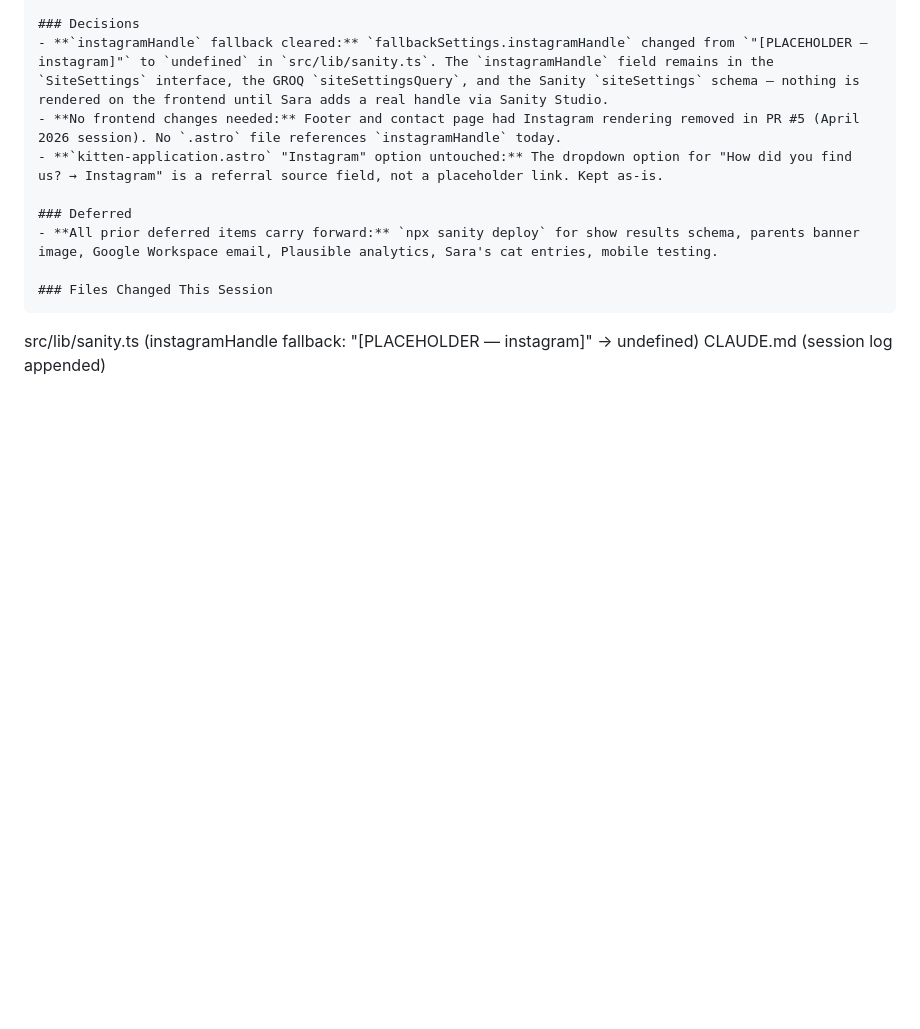
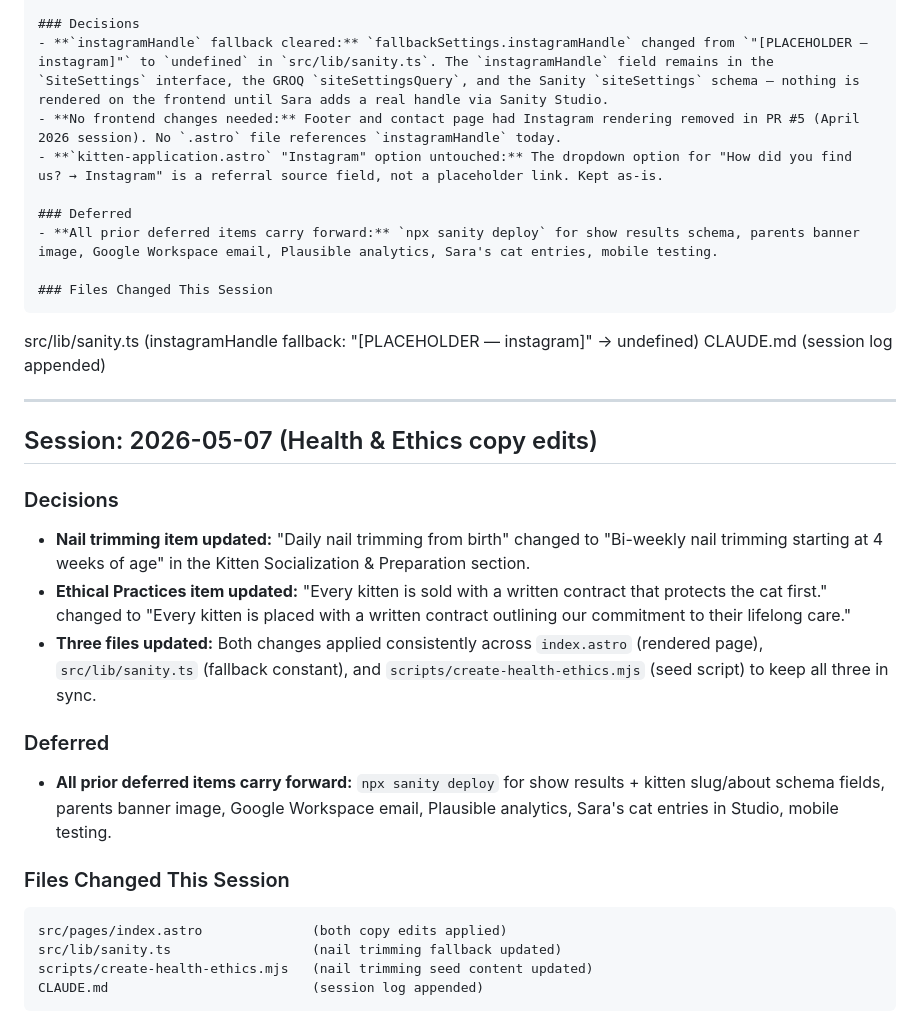
Before and after one commit to nxrose1985/pampered-feline-cattery, a Markdown page: CLAUDE.md, the part around the change. Rendered like a GitHub page; blank space fills up the shorter version.

Commit message:
Append session log for Health & Ethics copy edits to CLAUDE.md
Co-Authored-By: Claude Sonnet 4.6 <noreply@anthropic.com>

````diff
--- a/CLAUDE.md
+++ b/CLAUDE.md
@@ -1705,3 +1705,23 @@ CLAUDE.md                            (session log appended)
 ```
 src/lib/sanity.ts   (instagramHandle fallback: "[PLACEHOLDER — instagram]" → undefined)
 CLAUDE.md           (session log appended)
+
+---
+
+## Session: 2026-05-07 (Health & Ethics copy edits)
+
+### Decisions
+- **Nail trimming item updated:** "Daily nail trimming from birth" changed to "Bi-weekly nail trimming starting at 4 weeks of age" in the Kitten Socialization & Preparation section.
+- **Ethical Practices item updated:** "Every kitten is sold with a written contract that protects the cat first." changed to "Every kitten is placed with a written contract outlining our commitment to their lifelong care."
+- **Three files updated:** Both changes applied consistently across `index.astro` (rendered page), `src/lib/sanity.ts` (fallback constant), and `scripts/create-health-ethics.mjs` (seed script) to keep all three in sync.
+
+### Deferred
+- **All prior deferred items carry forward:** `npx sanity deploy` for show results + kitten slug/about schema fields, parents banner image, Google Workspace email, Plausible analytics, Sara's cat entries in Studio, mobile testing.
+
+### Files Changed This Session
+```
+src/pages/index.astro              (both copy edits applied)
+src/lib/sanity.ts                  (nail trimming fallback updated)
+scripts/create-health-ethics.mjs   (nail trimming seed content updated)
+CLAUDE.md                          (session log appended)
+```
````
